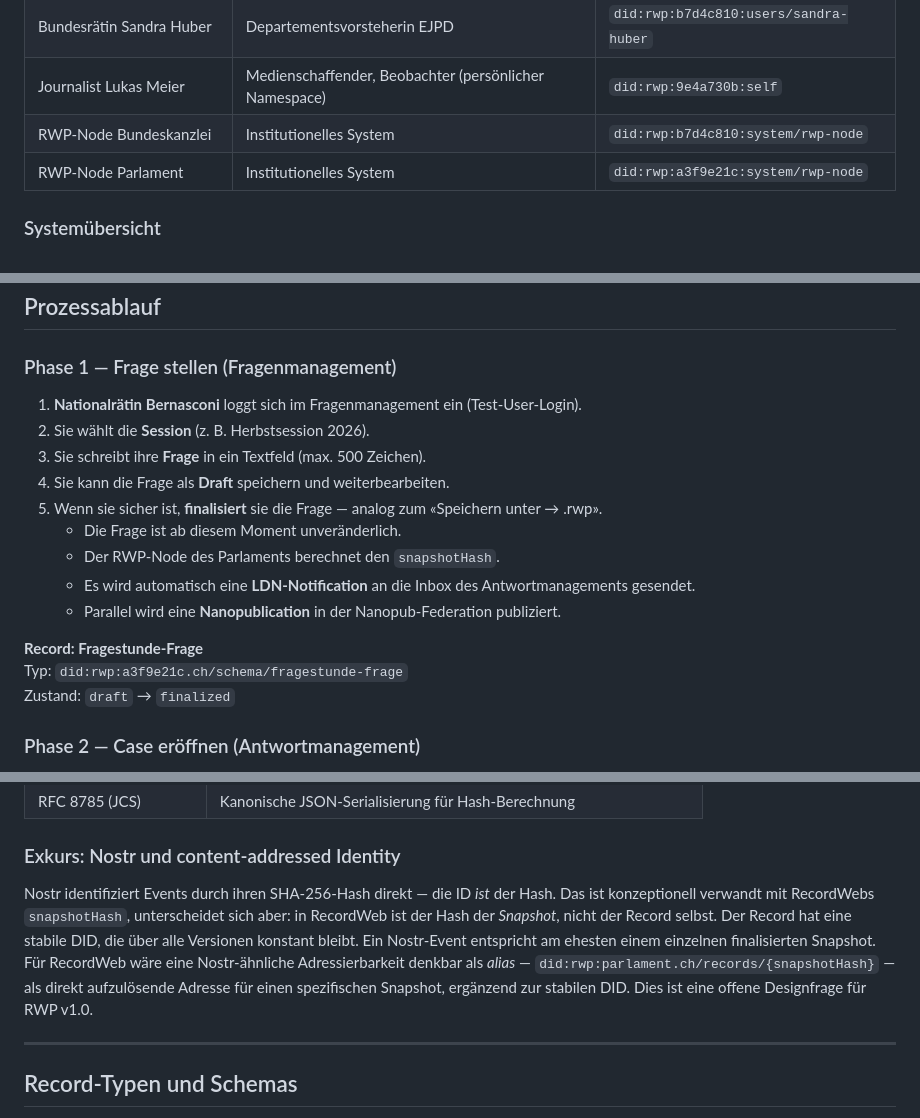
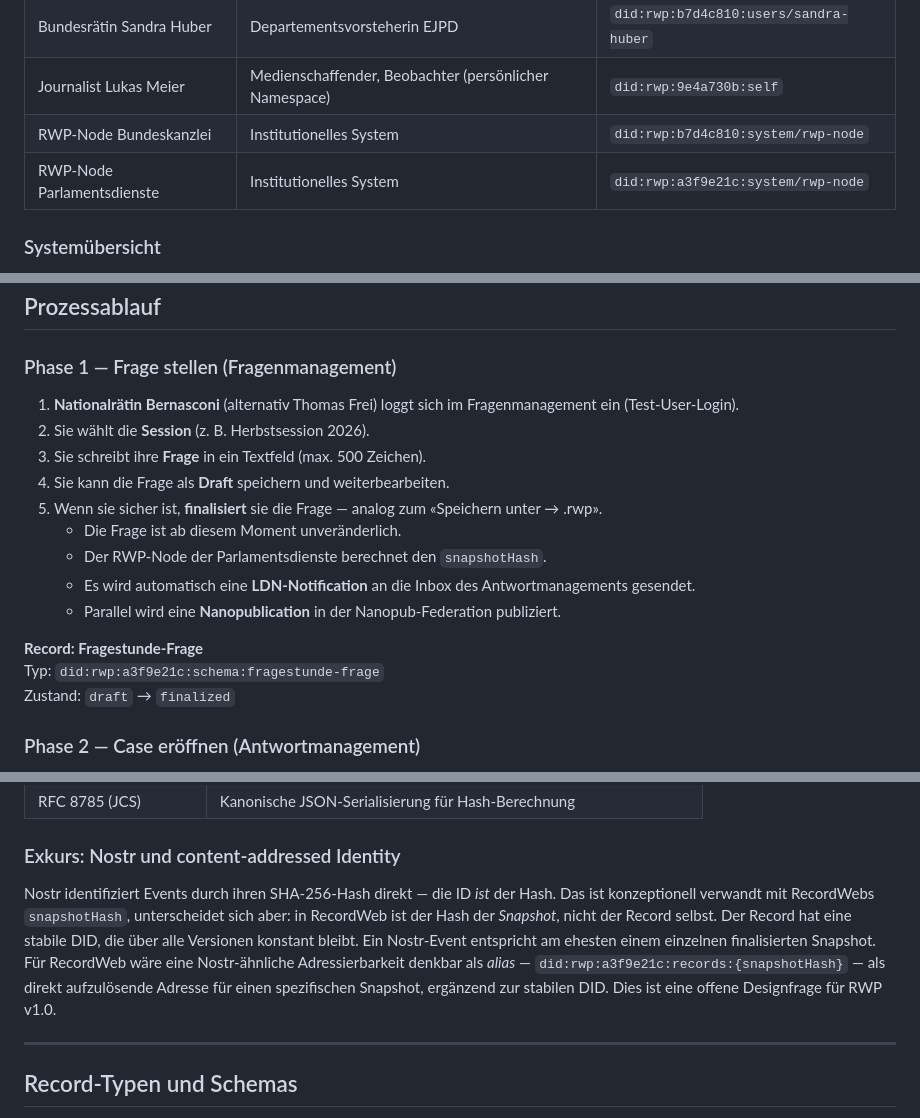
Before and after one commit to recordweb/poc-fragestunde, a Markdown page: README.md, 3 parts joined by grey strips. Drawn GitHub-style.

Commit message:
docs: Updated did IDs

```diff
--- a/README.md
+++ b/README.md
@@ -21,7 +21,7 @@ Der PoC dient einzig der Demonstration von RecordWeb. Er ist stark vereinfacht u
 | Bundesrätin Sandra Huber | Departementsvorsteherin EJPD | `did:rwp:b7d4c810:users/sandra-huber` |
 | Journalist Lukas Meier | Medienschaffender, Beobachter (persönlicher Namespace) | `did:rwp:9e4a730b:self` |
 | RWP-Node Bundeskanzlei | Institutionelles System | `did:rwp:b7d4c810:system/rwp-node` |
-| RWP-Node Parlament | Institutionelles System | `did:rwp:a3f9e21c:system/rwp-node` |
+| RWP-Node Parlamentsdienste | Institutionelles System | `did:rwp:a3f9e21c:system/rwp-node` |
 
 ### Systemübersicht
 
@@ -58,18 +58,18 @@ Der PoC dient einzig der Demonstration von RecordWeb. Er ist stark vereinfacht u
 
 ### Phase 1 — Frage stellen (Fragenmanagement)
 
-1. **Nationalrätin Bernasconi** loggt sich im Fragenmanagement ein (Test-User-Login).
+1. **Nationalrätin Bernasconi** (alternativ Thomas Frei) loggt sich im Fragenmanagement ein (Test-User-Login).
 2. Sie wählt die **Session** (z. B. Herbstsession 2026).
 3. Sie schreibt ihre **Frage** in ein Textfeld (max. 500 Zeichen).
 4. Sie kann die Frage als **Draft** speichern und weiterbearbeiten.
 5. Wenn sie sicher ist, **finalisiert** sie die Frage — analog zum «Speichern unter → .rwp».
    - Die Frage ist ab diesem Moment unveränderlich.
-   - Der RWP-Node des Parlaments berechnet den `snapshotHash`.
+   - Der RWP-Node der Parlamentsdienste berechnet den `snapshotHash`.
    - Es wird automatisch eine **LDN-Notification** an die Inbox des Antwortmanagements gesendet.
    - Parallel wird eine **Nanopublication** in der Nanopub-Federation publiziert.
 
 **Record: Fragestunde-Frage**
-Typ: `did:rwp:a3f9e21c.ch/schema/fragestunde-frage`
+Typ: `did:rwp:a3f9e21c:schema:fragestunde-frage`
 Zustand: `draft` → `finalized`
 
 ### Phase 2 — Case eröffnen (Antwortmanagement)
@@ -117,7 +117,7 @@ Zustand: `draft` → `finalized`
 
 ### Exkurs: Nostr und content-addressed Identity
 
-Nostr identifiziert Events durch ihren SHA-256-Hash direkt — die ID *ist* der Hash. Das ist konzeptionell verwandt mit RecordWebs `snapshotHash`, unterscheidet sich aber: in RecordWeb ist der Hash der *Snapshot*, nicht der Record selbst. Der Record hat eine stabile DID, die über alle Versionen konstant bleibt. Ein Nostr-Event entspricht am ehesten einem einzelnen finalisierten Snapshot. Für RecordWeb wäre eine Nostr-ähnliche Adressierbarkeit denkbar als *alias* — `did:rwp:parlament.ch/records/{snapshotHash}` — als direkt aufzulösende Adresse für einen spezifischen Snapshot, ergänzend zur stabilen DID. Dies ist eine offene Designfrage für RWP v1.0.
+Nostr identifiziert Events durch ihren SHA-256-Hash direkt — die ID *ist* der Hash. Das ist konzeptionell verwandt mit RecordWebs `snapshotHash`, unterscheidet sich aber: in RecordWeb ist der Hash der *Snapshot*, nicht der Record selbst. Der Record hat eine stabile DID, die über alle Versionen konstant bleibt. Ein Nostr-Event entspricht am ehesten einem einzelnen finalisierten Snapshot. Für RecordWeb wäre eine Nostr-ähnliche Adressierbarkeit denkbar als *alias* — `did:rwp:a3f9e21c:records:{snapshotHash}` — als direkt aufzulösende Adresse für einen spezifischen Snapshot, ergänzend zur stabilen DID. Dies ist eine offene Designfrage für RWP v1.0.
 
 ---
 
```
